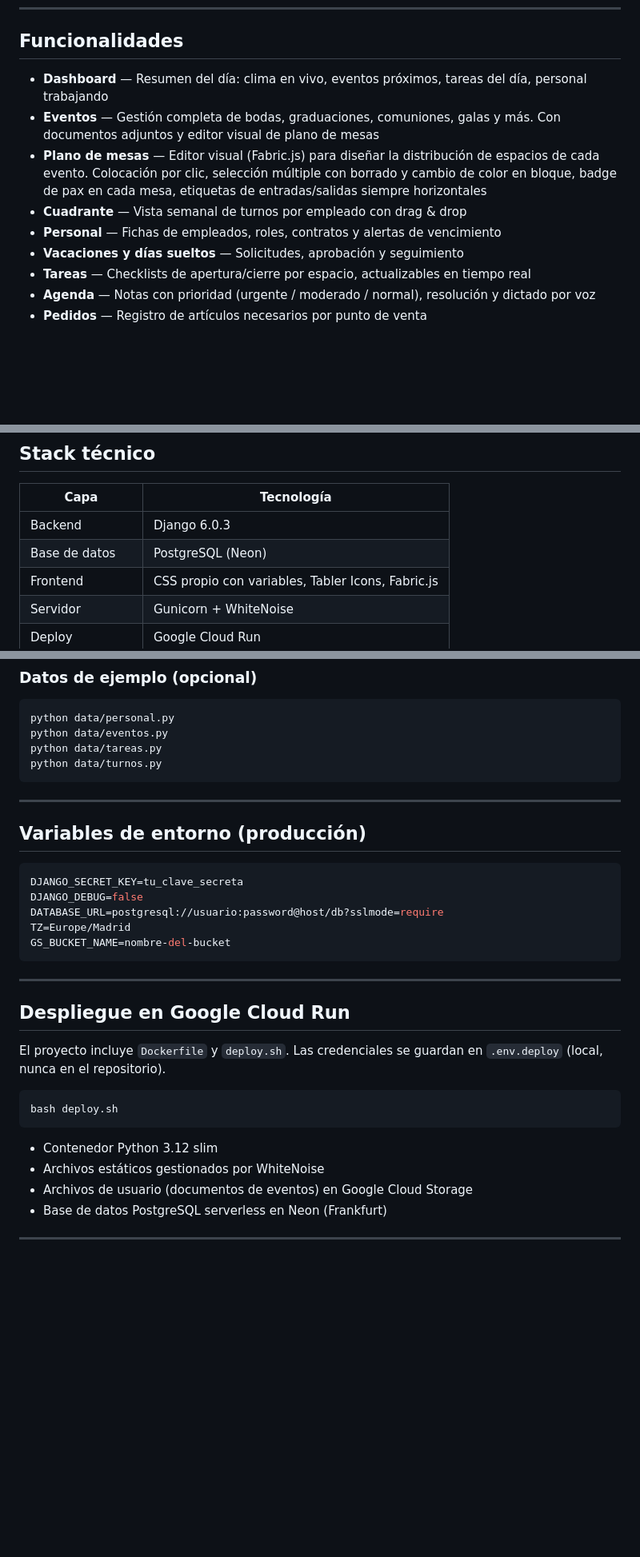
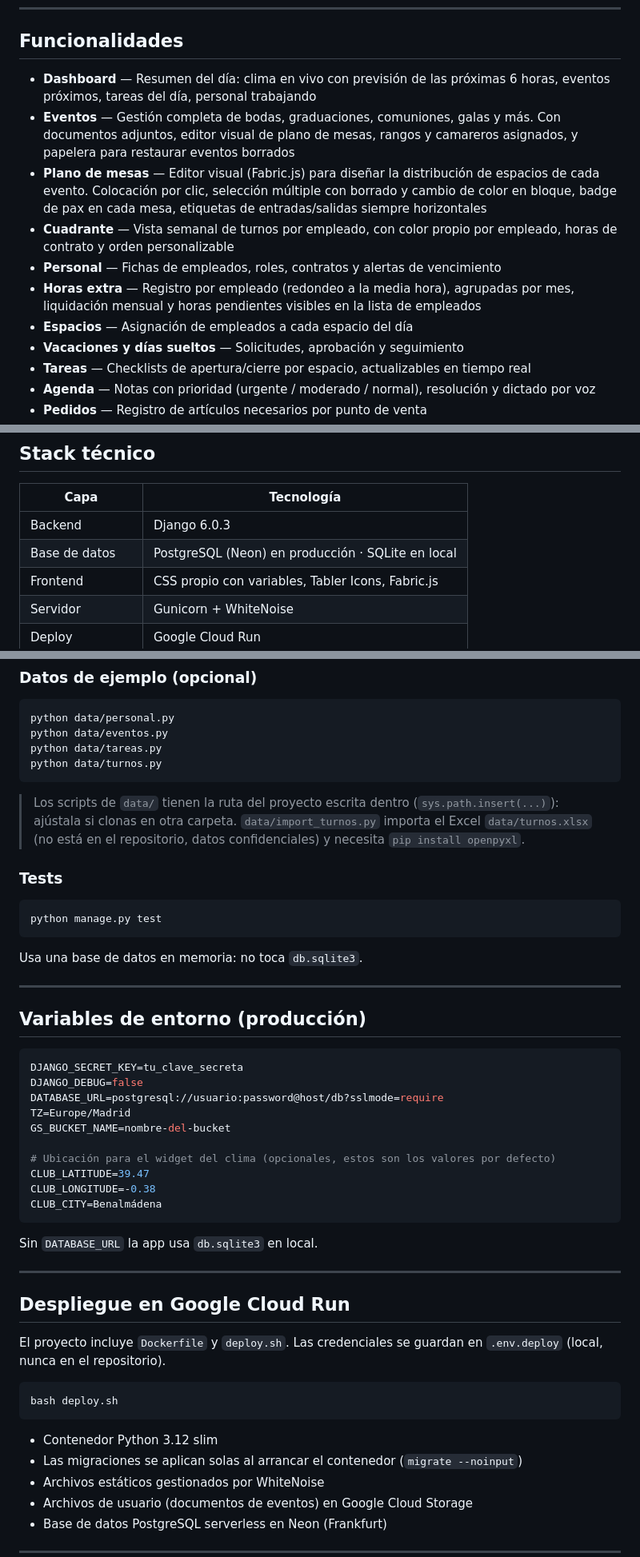
Before and after one commit to fvilpaz/auryapp, a Markdown page: README.es.md, 3 parts joined by grey strips. Shown at 80% size. Drawn GitHub-style; blank space fills up the shorter version.

````diff
--- a/README.es.md
+++ b/README.es.md
@@ -13,11 +13,13 @@ Aplicación web de gestión integral para beach club. Desarrollada con Django, d
 
 ## Funcionalidades
 
-- **Dashboard** — Resumen del día: clima en vivo, eventos próximos, tareas del día, personal trabajando
-- **Eventos** — Gestión completa de bodas, graduaciones, comuniones, galas y más. Con documentos adjuntos y editor visual de plano de mesas
+- **Dashboard** — Resumen del día: clima en vivo con previsión de las próximas 6 horas, eventos próximos, tareas del día, personal trabajando
+- **Eventos** — Gestión completa de bodas, graduaciones, comuniones, galas y más. Con documentos adjuntos, editor visual de plano de mesas, rangos y camareros asignados, y papelera para restaurar eventos borrados
 - **Plano de mesas** — Editor visual (Fabric.js) para diseñar la distribución de espacios de cada evento. Colocación por clic, selección múltiple con borrado y cambio de color en bloque, badge de pax en cada mesa, etiquetas de entradas/salidas siempre horizontales
-- **Cuadrante** — Vista semanal de turnos por empleado con drag & drop
+- **Cuadrante** — Vista semanal de turnos por empleado, con color propio por empleado, horas de contrato y orden personalizable
 - **Personal** — Fichas de empleados, roles, contratos y alertas de vencimiento
+- **Horas extra** — Registro por empleado (redondeo a la media hora), agrupadas por mes, liquidación mensual y horas pendientes visibles en la lista de empleados
+- **Espacios** — Asignación de empleados a cada espacio del día
 - **Vacaciones y días sueltos** — Solicitudes, aprobación y seguimiento
 - **Tareas** — Checklists de apertura/cierre por espacio, actualizables en tiempo real
 - **Agenda** — Notas con prioridad (urgente / moderado / normal), resolución y dictado por voz
@@ -34,7 +36,7 @@ Aplicación web de gestión integral para beach club. Desarrollada con Django, d
 | Capa | Tecnología |
 |------|-----------|
 | Backend | Django 6.0.3 |
-| Base de datos | PostgreSQL (Neon) |
+| Base de datos | PostgreSQL (Neon) en producción · SQLite en local |
 | Frontend | CSS propio con variables, Tabler Icons, Fabric.js |
 | Servidor | Gunicorn + WhiteNoise |
 | Deploy | Google Cloud Run |
@@ -70,6 +72,17 @@ python data/tareas.py
 python data/turnos.py
 ```
 
+> Los scripts de `data/` tienen la ruta del proyecto escrita dentro (`sys.path.insert(...)`): ajústala si clonas en otra carpeta.
+> `data/import_turnos.py` importa el Excel `data/turnos.xlsx` (no está en el repositorio, datos confidenciales) y necesita `pip install openpyxl`.
+
+### Tests
+
+```bash
+python manage.py test
+```
+
+Usa una base de datos en memoria: no toca `db.sqlite3`.
+
 ---
 
 ## Variables de entorno (producción)
@@ -80,7 +93,14 @@ DJANGO_DEBUG=false
 DATABASE_URL=postgresql://usuario:password@host/db?sslmode=require
 TZ=Europe/Madrid
 GS_BUCKET_NAME=nombre-del-bucket
+
+# Ubicación para el widget del clima (opcionales, estos son los valores por defecto)
+CLUB_LATITUDE=39.47
+CLUB_LONGITUDE=-0.38
+CLUB_CITY=Benalmádena
 ```
+
+Sin `DATABASE_URL` la app usa `db.sqlite3` en local.
 
 ---
 
@@ -93,6 +113,7 @@ bash deploy.sh
 ```
 
 - Contenedor Python 3.12 slim
+- Las migraciones se aplican solas al arrancar el contenedor (`migrate --noinput`)
 - Archivos estáticos gestionados por WhiteNoise
 - Archivos de usuario (documentos de eventos) en Google Cloud Storage
 - Base de datos PostgreSQL serverless en Neon (Frankfurt)
````
Also changed, not shown: CLAUDE.md (+20 -6 lines), README.md (+25 -4 lines).
